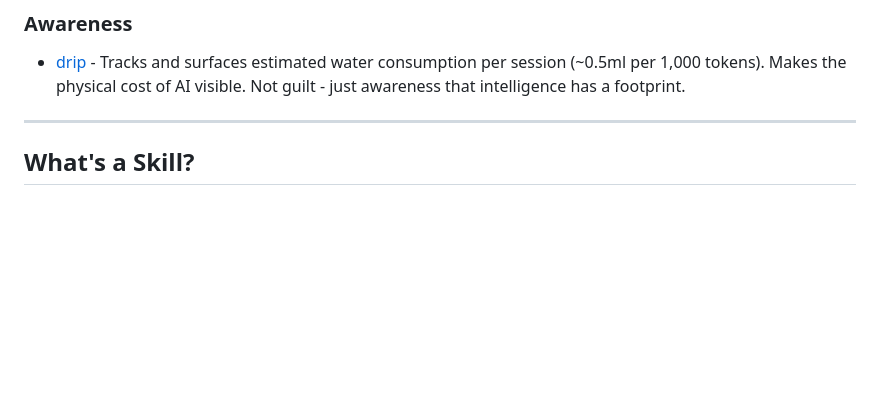
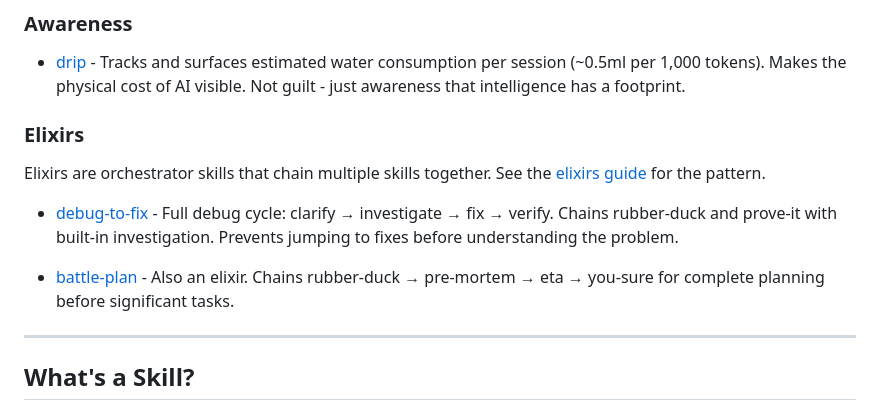
Before and after one commit to ElliotJLT/Claude-Skill-Potions, a Markdown page: README.md, the part around the change. GitHub-like rendering; blank space fills up the shorter version.

```diff
--- a/README.md
+++ b/README.md
@@ -57,6 +57,14 @@ cat ~/.claude/skills/skills/dont-be-greedy/SKILL.md >> ~/.claude/CLAUDE.md
 ### Awareness
 
 - [drip](skills/drip) - Tracks and surfaces estimated water consumption per session (~0.5ml per 1,000 tokens). Makes the physical cost of AI visible. Not guilt - just awareness that intelligence has a footprint.
+
+### Elixirs
+
+Elixirs are orchestrator skills that chain multiple skills together. See the [elixirs guide](docs/elixirs.md) for the pattern.
+
+- [debug-to-fix](skills/debug-to-fix) - Full debug cycle: clarify → investigate → fix → verify. Chains rubber-duck and prove-it with built-in investigation. Prevents jumping to fixes before understanding the problem.
+
+- [battle-plan](skills/battle-plan) - Also an elixir. Chains rubber-duck → pre-mortem → eta → you-sure for complete planning before significant tasks.
 
 ---
 
```
Also changed, not shown: docs/elixirs.md (added, +149 -0 lines), skills/debug-to-fix/SKILL.md (added, +231 -0 lines).
